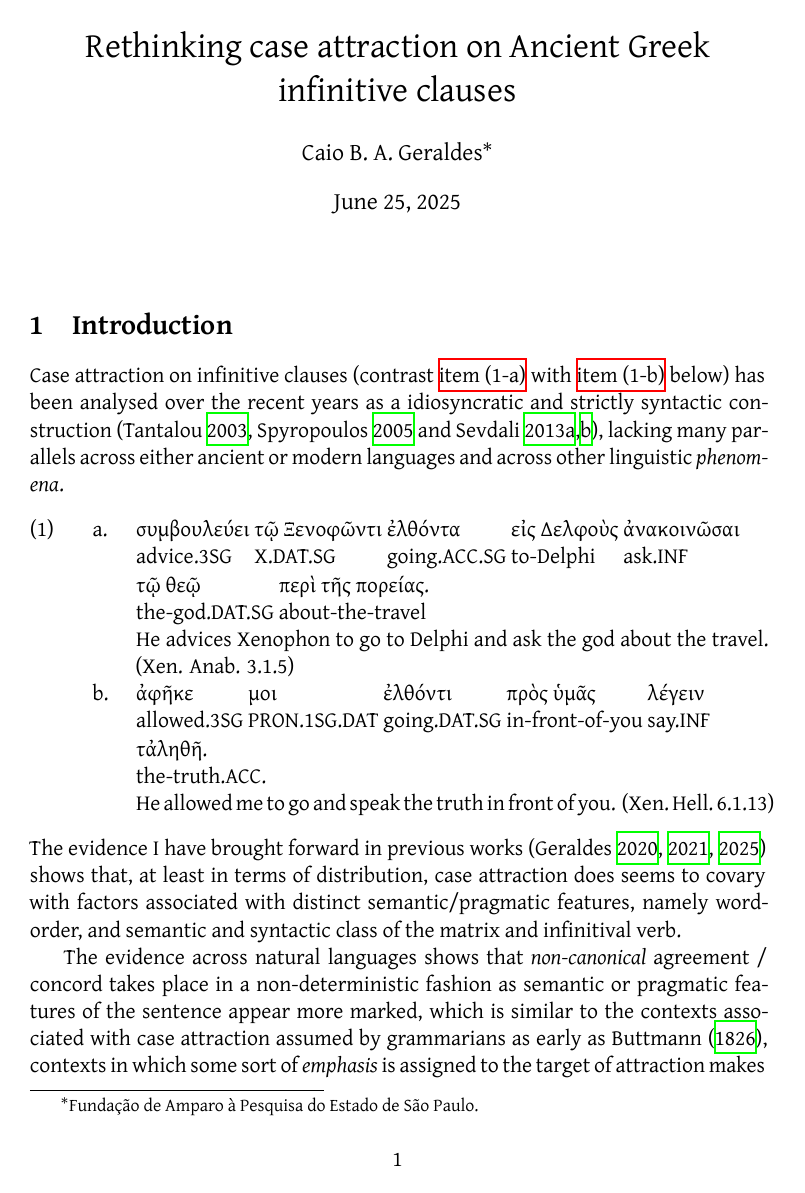
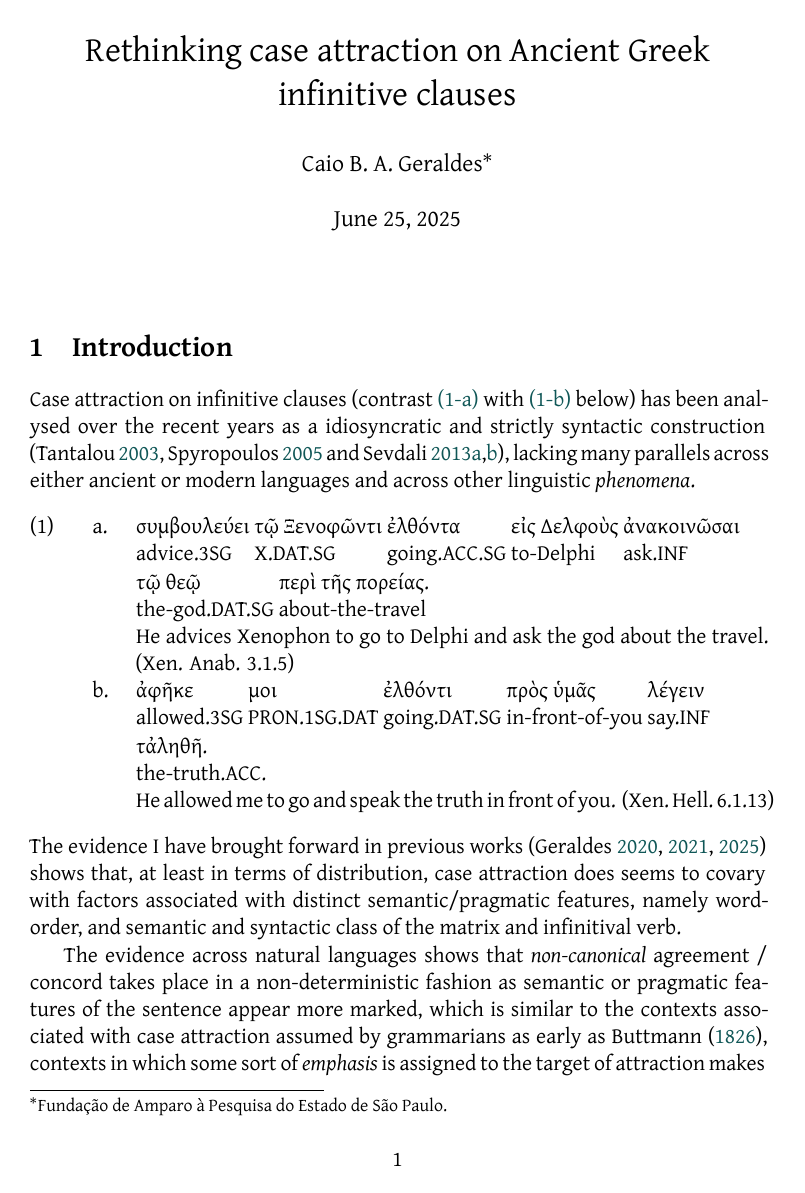
Before and after one commit to caiogeraldes/icagl2025, a LaTeX book (fala/main.tex): page 1 of 4. Compiled offline with XeLaTeX; a missing font is replaced by an installed copy or a similar font.

Commit message:
base da fala

```diff
--- a/fala/main.tex
+++ b/fala/main.tex
@@ -1,4 +1,9 @@
 \documentclass[a4paper, 11pt, article]{memoir}
+
+\setlength{\footmarkwidth}{0em}
+\setlength{\footmarksep}{0em}
+\setlength{\thanksmarkwidth}{0em}
+\setlength{\thanksmarksep}{0em}
 
 \usepackage{fontspec}
 \usepackage[tracking=true]{microtype}
@@ -15,6 +20,8 @@
 
 \usepackage{hyperref}
 \usepackage{linguex}
+\setlength{\Exlabelsep}{0.5em}
+\setlength{\SubExleftmargin}{1.5em}
 \usepackage{paralist}
 \usepackage{hyphenat}
 \hyphenation{
@@ -23,6 +30,21 @@
 }
 
 \usepackage[normalem]{ulem}
+\RequirePackage{xcolor}
+\definecolor{green}{RGB}{16,87,87} % rgb(16,87,87)
+\definecolor{red}{RGB}{193, 11, 105} % rgb(193, 11, 105)
+\definecolor{yellow}{RGB}{218,222,104} % rgb(218,222,104)
+\definecolor{pink}{RGB}{243,179,145} % rgb(243,179,145)
+\definecolor{blue}{RGB}{161,184,206} % rgb(161,184,206)
+
+\RequirePackage{hyperref}%
+\hypersetup{%
+	colorlinks=true, % false: boxed links; true: colored links
+	linkcolor=green,  % color of internal links
+	citecolor=green,  % color of links to bibliography
+	filecolor=pink,  % color of file links
+	urlcolor=green,
+}
 
 \usepackage[
   backend=biber,
@@ -48,8 +70,8 @@
 
   \chapter{Introduction} % (fold)
 
-  Case attraction on infinitive clauses (contrast~\autoref{gloss:noattr}
-  with~\autoref{gloss:attr} below) has
+  Case attraction on infinitive clauses (contrast~\ref{gloss:noattr}
+  with~\ref{gloss:attr} below) has
   been analysed over the recent years as a idiosyncratic and strictly
   syntactic construction (\cite{Tantalou2003},~\cite{Spyropoulos2005} and
   \cites{Sevdali2013b}{Sevdali2013}), lacking many parallels across either
```
Also changed, not shown: fala/main.pdf.
